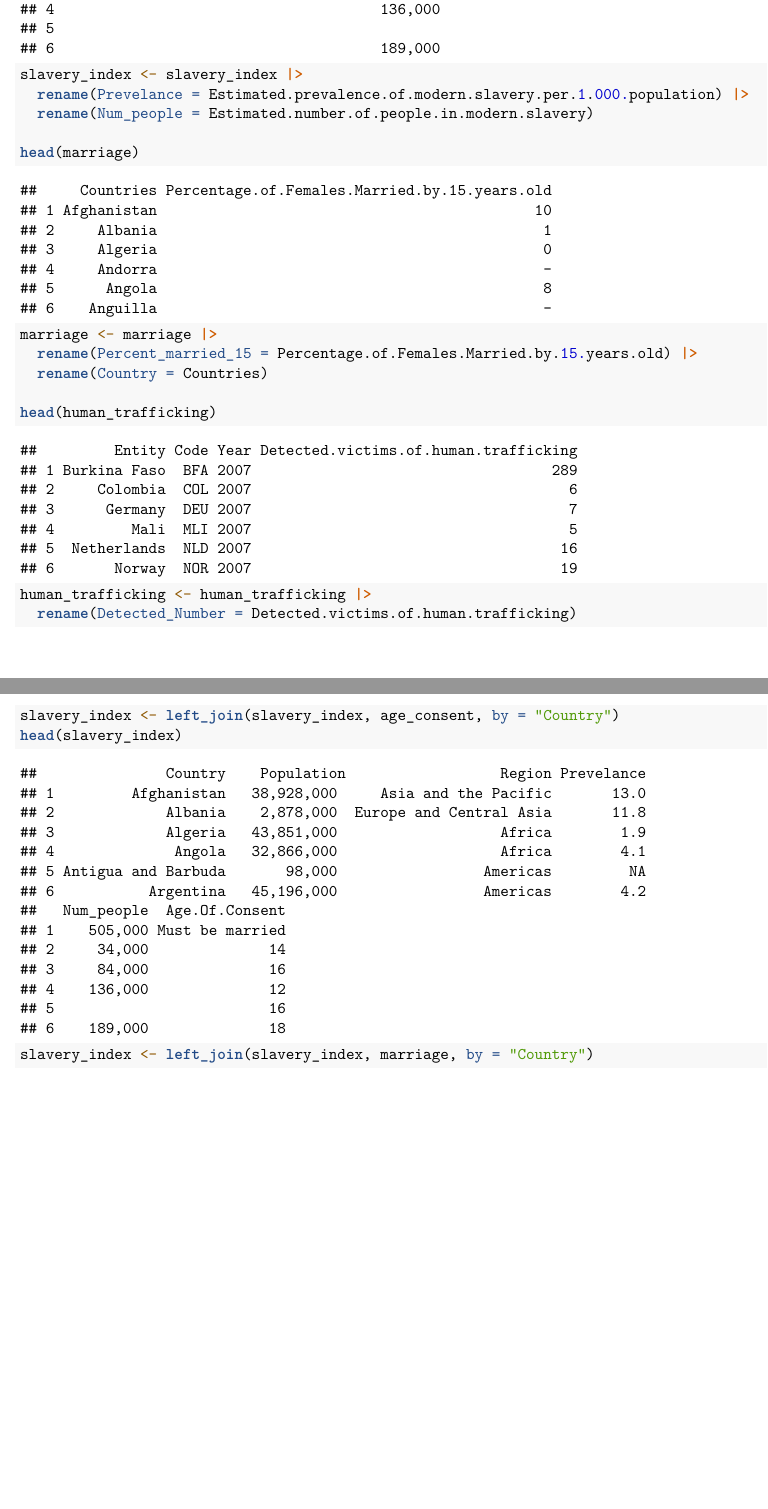
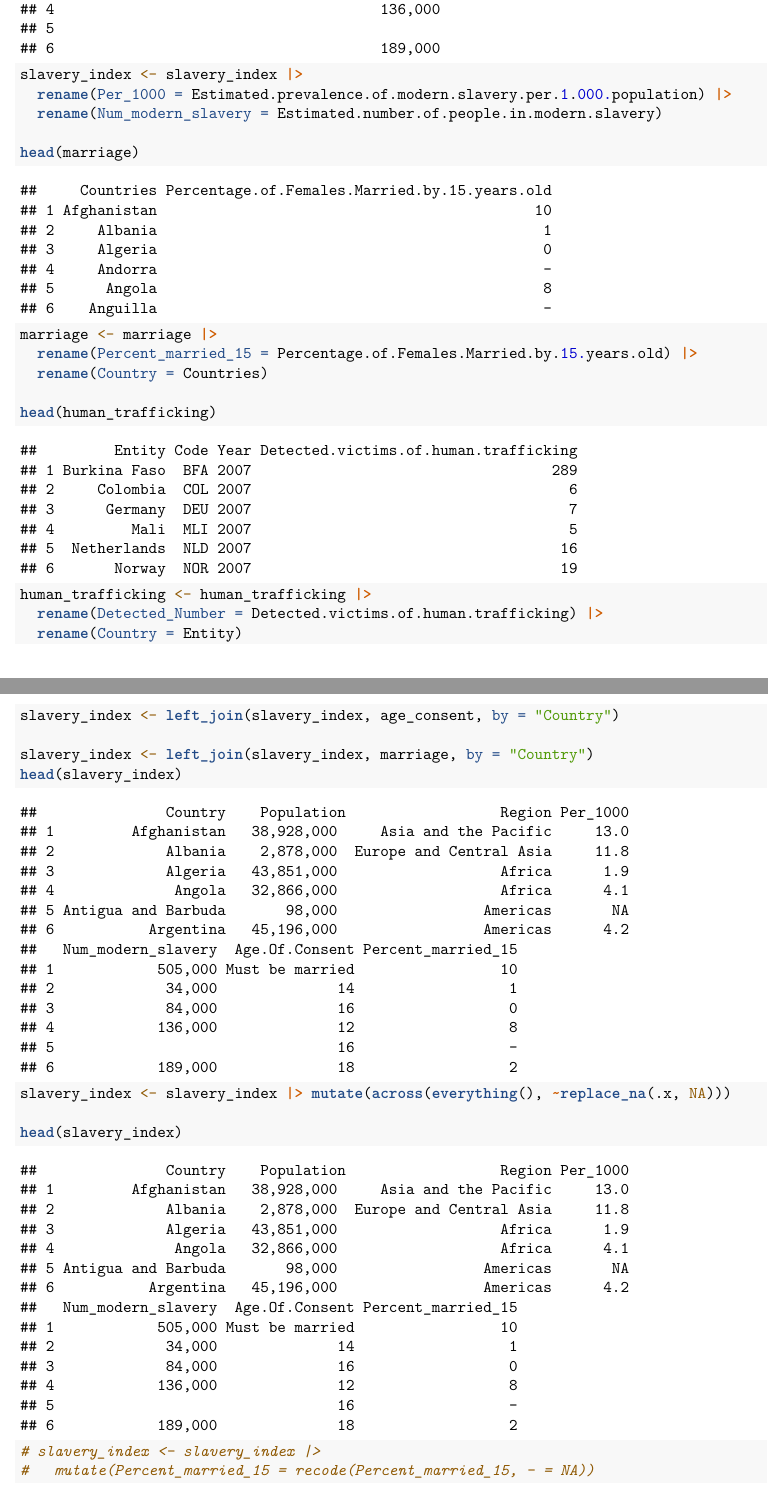
Before and after one commit to jjenkins111/Dorbit, an R Markdown document (Datathon.Rmd): two parts of pages 2 and 3 of 3, joined at a grey line, cut so that both start at the same text. Rendered offline with R 4.5, knitr and Pandoc, then LaTeX, with nearby package versions.

Commit message:
Update Datathon.Rmd

````diff
--- a/Datathon.Rmd
+++ b/Datathon.Rmd
@@ -33,8 +33,8 @@ human_trafficking <- read.csv("data/human-trafficking-victims_new.csv")
 head(age_consent)
 head(slavery_index)
 slavery_index <- slavery_index |>
-  rename(Prevelance = Estimated.prevalence.of.modern.slavery.per.1.000.population) |>
-  rename(Num_people = Estimated.number.of.people.in.modern.slavery)
+  rename(Per_1000 = Estimated.prevalence.of.modern.slavery.per.1.000.population) |>
+  rename(Num_modern_slavery = Estimated.number.of.people.in.modern.slavery)
 
 head(marriage)
 marriage <- marriage |>
@@ -43,12 +43,24 @@ marriage <- marriage |>
 
 head(human_trafficking)
 human_trafficking <- human_trafficking |>
-  rename(Detected_Number = Detected.victims.of.human.trafficking)
+  rename(Detected_Number = Detected.victims.of.human.trafficking) |>
+  rename(Country = Entity)
 ```
 
 ```{r}
 slavery_index <- left_join(slavery_index, age_consent, by = "Country")
+
+slavery_index <- left_join(slavery_index, marriage, by = "Country")
 head(slavery_index)
 
-slavery_index <- left_join(slavery_index, marriage, by = "Country")
+slavery_index <- slavery_index |> mutate(across(everything(), ~replace_na(.x, NA)))
+
+head(slavery_index)
+
+# slavery_index <- slavery_index |>
+#   mutate(Percent_married_15 = recode(Percent_married_15, - = NA))
 ```
+
+```{r}
+
+```
````
